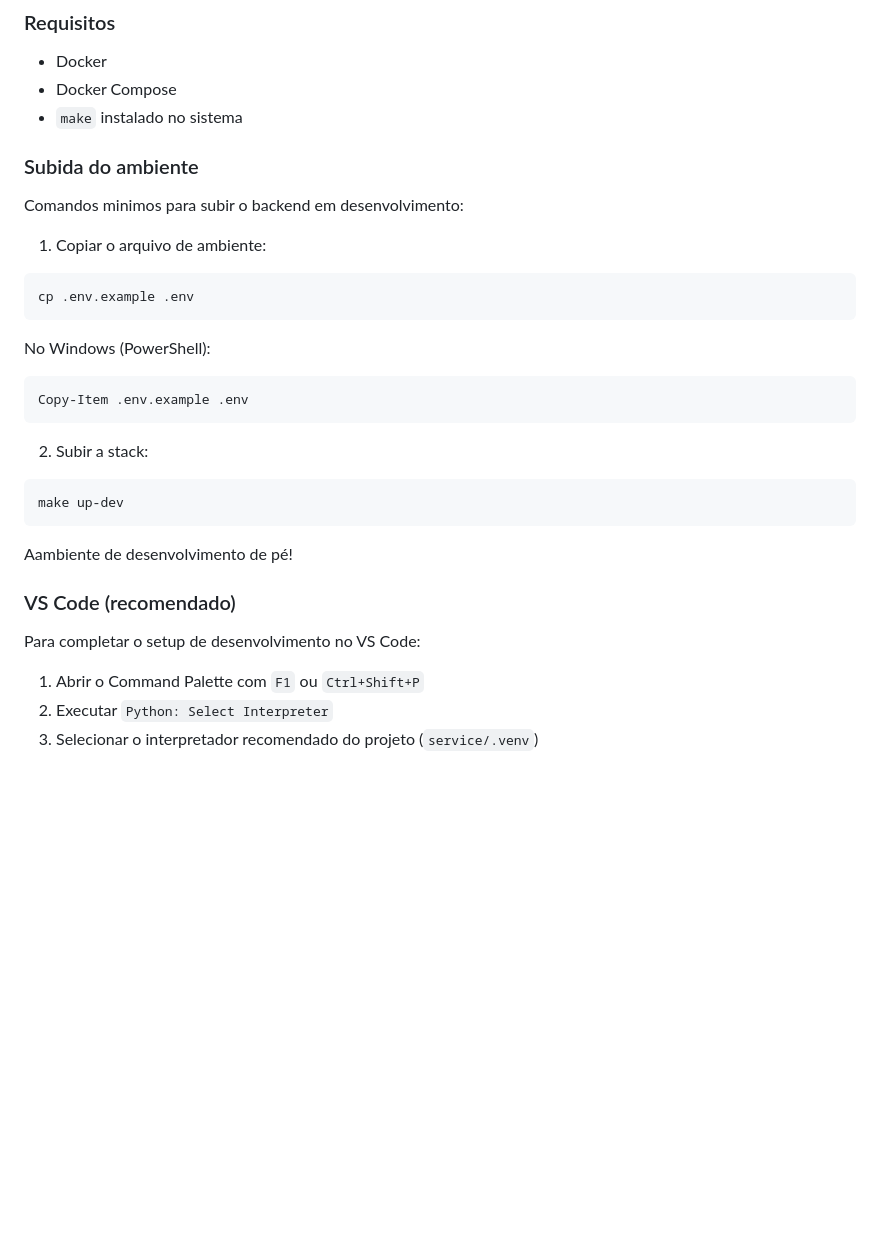
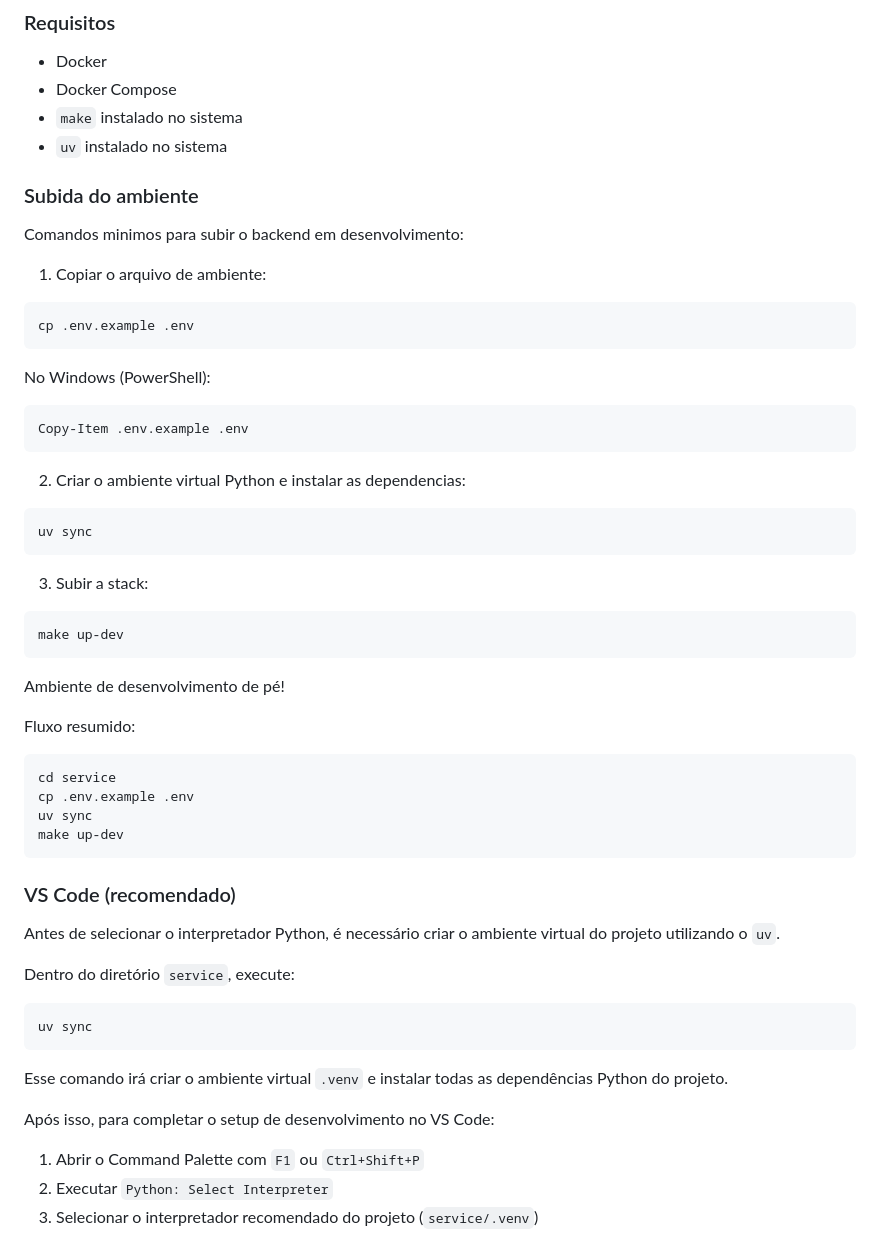
Before and after one commit to Cabulous-Corp/cabulous, a Markdown page: service/README.md, the part around one of its changes. Drawn GitHub-style; blank space fills up the shorter version.

Commit message:
docs(README): Update setup instructions to include Python virtual environment creation with `uv`

````diff
--- a/service/README.md
+++ b/service/README.md
@@ -61,6 +61,7 @@ No modo de desenvolvimento:
 - Docker
 - Docker Compose
 - `make` instalado no sistema
+- `uv` instalado no sistema
 
 ### Subida do ambiente
 
@@ -78,17 +79,42 @@ No Windows (PowerShell):
 Copy-Item .env.example .env
 ```
 
-2. Subir a stack:
+2. Criar o ambiente virtual Python e instalar as dependencias:
+
+```bash
+uv sync
+```
+
+3. Subir a stack:
 
 ```bash
 make up-dev
 ```
 
-Aambiente de desenvolvimento de pé!
+Ambiente de desenvolvimento de pé!
+
+Fluxo resumido:
+
+```bash
+cd service
+cp .env.example .env
+uv sync
+make up-dev
+```
 
 ### VS Code (recomendado)
 
-Para completar o setup de desenvolvimento no VS Code:
+Antes de selecionar o interpretador Python, é necessário criar o ambiente virtual do projeto utilizando o `uv`.
+
+Dentro do diretório `service`, execute:
+
+```bash
+uv sync
+```
+
+Esse comando irá criar o ambiente virtual `.venv` e instalar todas as dependências Python do projeto.
+
+Após isso, para completar o setup de desenvolvimento no VS Code:
 
 1. Abrir o Command Palette com `F1` ou `Ctrl+Shift+P`
 2. Executar `Python: Select Interpreter`
````
Also changed, not shown: other parts of service/README.md (+6 -4 lines).
